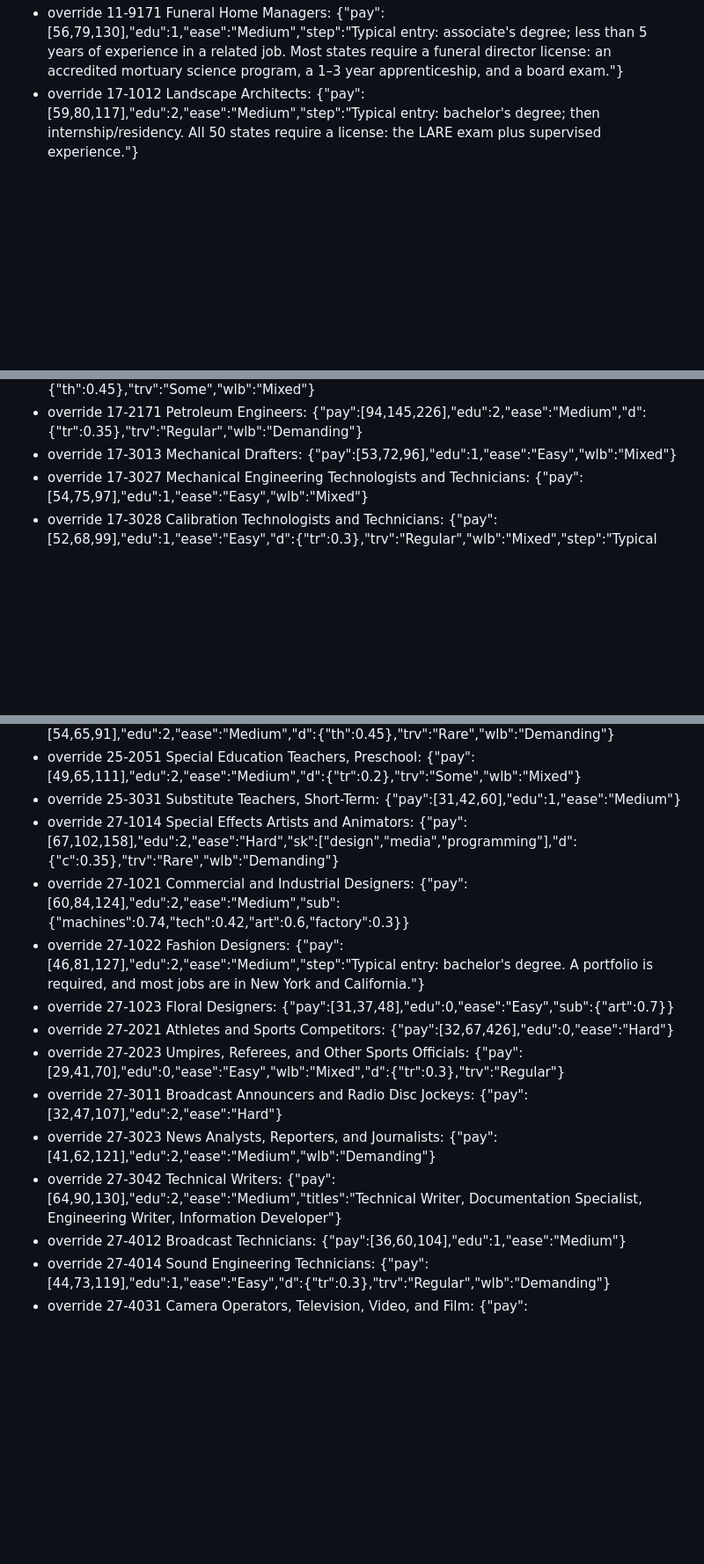
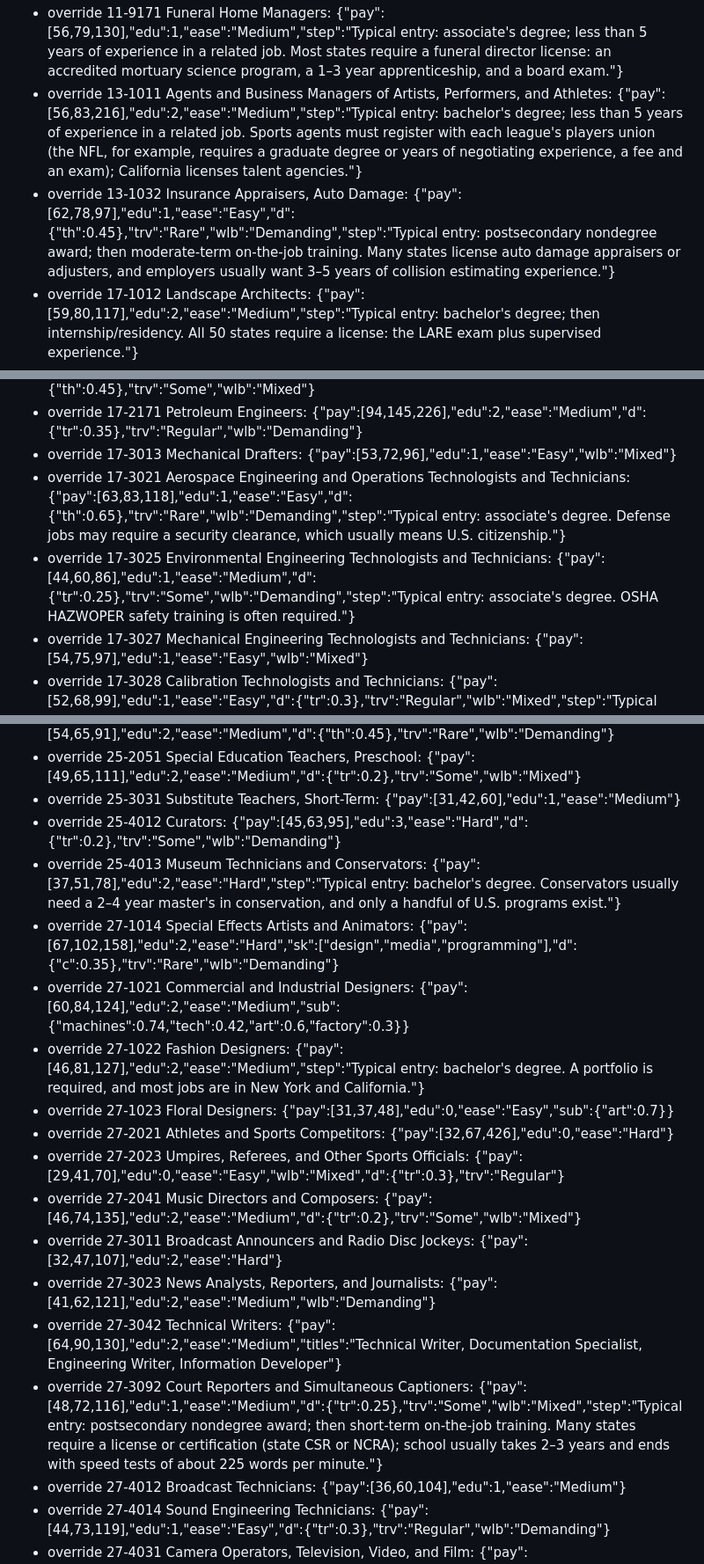
Before and after one commit to bjohnso88/career-combine, a Markdown page: tools/build-report.md, 3 parts joined by grey strips. Shown at 88% size. GitHub-like rendering; blank space fills up the shorter version.

```diff
--- a/tools/build-report.md
+++ b/tools/build-report.md
@@ -30,6 +30,8 @@ Each trait is rescaled with a straight-line fit from O*NET's measure to the hand
 - override 11-9131 Postmasters and Mail Superintendents: {"pay":[88,97,107],"edu":0,"ease":"Medium","step":"Typical entry: high school diploma or equivalent; less than 5 years of experience in a related job; then moderate-term on-the-job training. Postmasters are usually promoted from inside the Postal Service, after work as a clerk, carrier or supervisor."}
 - override 11-9161 Emergency Management Directors: {"pay":[61,93,146],"edu":2,"ease":"Medium","d":{"tr":0.25},"trv":"Some","wlb":"Demanding"}
 - override 11-9171 Funeral Home Managers: {"pay":[56,79,130],"edu":1,"ease":"Medium","step":"Typical entry: associate's degree; less than 5 years of experience in a related job. Most states require a funeral director license: an accredited mortuary science program, a 1–3 year apprenticeship, and a board exam."}
+- override 13-1011 Agents and Business Managers of Artists, Performers, and Athletes: {"pay":[56,83,216],"edu":2,"ease":"Medium","step":"Typical entry: bachelor's degree; less than 5 years of experience in a related job. Sports agents must register with each league's players union (the NFL, for example, requires a graduate degree or years of negotiating experience, a fee and an exam); California licenses talent agencies."}
+- override 13-1032 Insurance Appraisers, Auto Damage: {"pay":[62,78,97],"edu":1,"ease":"Easy","d":{"th":0.45},"trv":"Rare","wlb":"Demanding","step":"Typical entry: postsecondary nondegree award; then moderate-term on-the-job training. Many states license auto damage appraisers or adjusters, and employers usually want 3–5 years of collision estimating experience."}
 - override 17-1012 Landscape Architects: {"pay":[59,80,117],"edu":2,"ease":"Medium","step":"Typical entry: bachelor's degree; then internship/residency. All 50 states require a license: the LARE exam plus supervised experience."}
 - override 17-1021 Cartographers and Photogrammetrists: {"pay":[60,81,114],"edu":2,"ease":"Medium","d":{"c":0.3},"trv":"Rare","wlb":"Demanding"}
 - override 17-2031 Bioengineers and Biomedical Engineers: {"pay":[79,109,152],"edu":2,"ease":"Medium","titles":"Biomedical Engineer, Process Engineer, Research Engineer"}
@@ -37,6 +39,8 @@ Each trait is rescaled with a straight-line fit from O*NET's measure to the hand
 - override 17-2131 Materials Engineers: {"pay":[80,113,159],"edu":2,"ease":"Medium","d":{"th":0.45},"trv":"Some","wlb":"Mixed"}
 - override 17-2171 Petroleum Engineers: {"pay":[94,145,226],"edu":2,"ease":"Medium","d":{"tr":0.35},"trv":"Regular","wlb":"Demanding"}
 - override 17-3013 Mechanical Drafters: {"pay":[53,72,96],"edu":1,"ease":"Easy","wlb":"Mixed"}
+- override 17-3021 Aerospace Engineering and Operations Technologists and Technicians: {"pay":[63,83,118],"edu":1,"ease":"Easy","d":{"th":0.65},"trv":"Rare","wlb":"Demanding","step":"Typical entry: associate's degree. Defense jobs may require a security clearance, which usually means U.S. citizenship."}
+- override 17-3025 Environmental Engineering Technologists and Technicians: {"pay":[44,60,86],"edu":1,"ease":"Medium","d":{"tr":0.25},"trv":"Some","wlb":"Demanding","step":"Typical entry: associate's degree. OSHA HAZWOPER safety training is often required."}
 - override 17-3027 Mechanical Engineering Technologists and Technicians: {"pay":[54,75,97],"edu":1,"ease":"Easy","wlb":"Mixed"}
 - override 17-3028 Calibration Technologists and Technicians: {"pay":[52,68,99],"edu":1,"ease":"Easy","d":{"tr":0.3},"trv":"Regular","wlb":"Mixed","step":"Typical entry: associate's degree. The ASQ Certified Calibration Technician (CCT) credential needs 3–5 years of experience."}
 - override 19-1012 Food Scientists and Technologists: {"pay":[61,89,131],"edu":2,"ease":"Medium","d":{"tr":0.25},"trv":"Some","wlb":"Demanding"}
@@ -54,15 +59,19 @@ Each trait is rescaled with a straight-line fit from O*NET's measure to the hand
 - override 25-2023 Career/Technical Education Teachers, Middle School: {"pay":[54,65,91],"edu":2,"ease":"Medium","d":{"th":0.45},"trv":"Rare","wlb":"Demanding"}
 - override 25-2051 Special Education Teachers, Preschool: {"pay":[49,65,111],"edu":2,"ease":"Medium","d":{"tr":0.2},"trv":"Some","wlb":"Mixed"}
 - override 25-3031 Substitute Teachers, Short-Term: {"pay":[31,42,60],"edu":1,"ease":"Medium"}
+- override 25-4012 Curators: {"pay":[45,63,95],"edu":3,"ease":"Hard","d":{"tr":0.2},"trv":"Some","wlb":"Demanding"}
+- override 25-4013 Museum Technicians and Conservators: {"pay":[37,51,78],"edu":2,"ease":"Hard","step":"Typical entry: bachelor's degree. Conservators usually need a 2–4 year master's in conservation, and only a handful of U.S. programs exist."}
 - override 27-1014 Special Effects Artists and Animators: {"pay":[67,102,158],"edu":2,"ease":"Hard","sk":["design","media","programming"],"d":{"c":0.35},"trv":"Rare","wlb":"Demanding"}
 - override 27-1021 Commercial and Industrial Designers: {"pay":[60,84,124],"edu":2,"ease":"Medium","sub":{"machines":0.74,"tech":0.42,"art":0.6,"factory":0.3}}
 - override 27-1022 Fashion Designers: {"pay":[46,81,127],"edu":2,"ease":"Medium","step":"Typical entry: bachelor's degree. A portfolio is required, and most jobs are in New York and California."}
 - override 27-1023 Floral Designers: {"pay":[31,37,48],"edu":0,"ease":"Easy","sub":{"art":0.7}}
 - override 27-2021 Athletes and Sports Competitors: {"pay":[32,67,426],"edu":0,"ease":"Hard"}
 - override 27-2023 Umpires, Referees, and Other Sports Officials: {"pay":[29,41,70],"edu":0,"ease":"Easy","wlb":"Mixed","d":{"tr":0.3},"trv":"Regular"}
+- override 27-2041 Music Directors and Composers: {"pay":[46,74,135],"edu":2,"ease":"Medium","d":{"tr":0.2},"trv":"Some","wlb":"Mixed"}
 - override 27-3011 Broadcast Announcers and Radio Disc Jockeys: {"pay":[32,47,107],"edu":2,"ease":"Hard"}
 - override 27-3023 News Analysts, Reporters, and Journalists: {"pay":[41,62,121],"edu":2,"ease":"Medium","wlb":"Demanding"}
 - override 27-3042 Technical Writers: {"pay":[64,90,130],"edu":2,"ease":"Medium","titles":"Technical Writer, Documentation Specialist, Engineering Writer, Information Developer"}
+- override 27-3092 Court Reporters and Simultaneous Captioners: {"pay":[48,72,116],"edu":1,"ease":"Medium","d":{"tr":0.25},"trv":"Some","wlb":"Mixed","step":"Typical entry: postsecondary nondegree award; then short-term on-the-job training. Many states require a license or certification (state CSR or NCRA); school usually takes 2–3 years and ends with speed tests of about 225 words per minute."}
 - override 27-4012 Broadcast Technicians: {"pay":[36,60,104],"edu":1,"ease":"Medium"}
 - override 27-4014 Sound Engineering Technicians: {"pay":[44,73,119],"edu":1,"ease":"Easy","d":{"tr":0.3},"trv":"Regular","wlb":"Demanding"}
 - override 27-4031 Camera Operators, Television, Video, and Film: {"pay":[45,75,121],"edu":2,"ease":"Medium","d":{"tr":0.5,"h":0.7},"trv":"Regular","wlb":"Demanding"}
```
Also changed, not shown: other parts of tools/build-report.md (+6 -0 lines).
